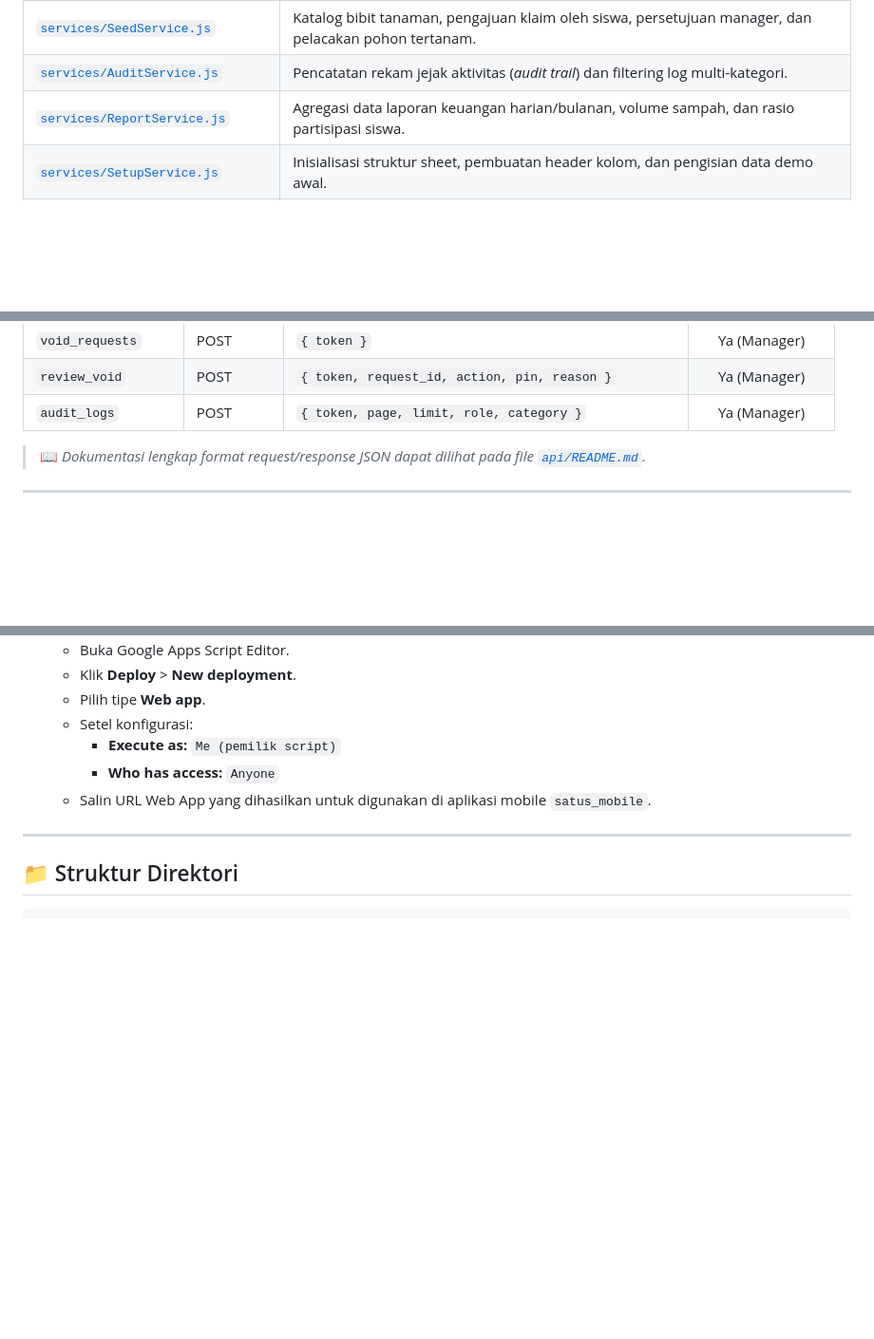
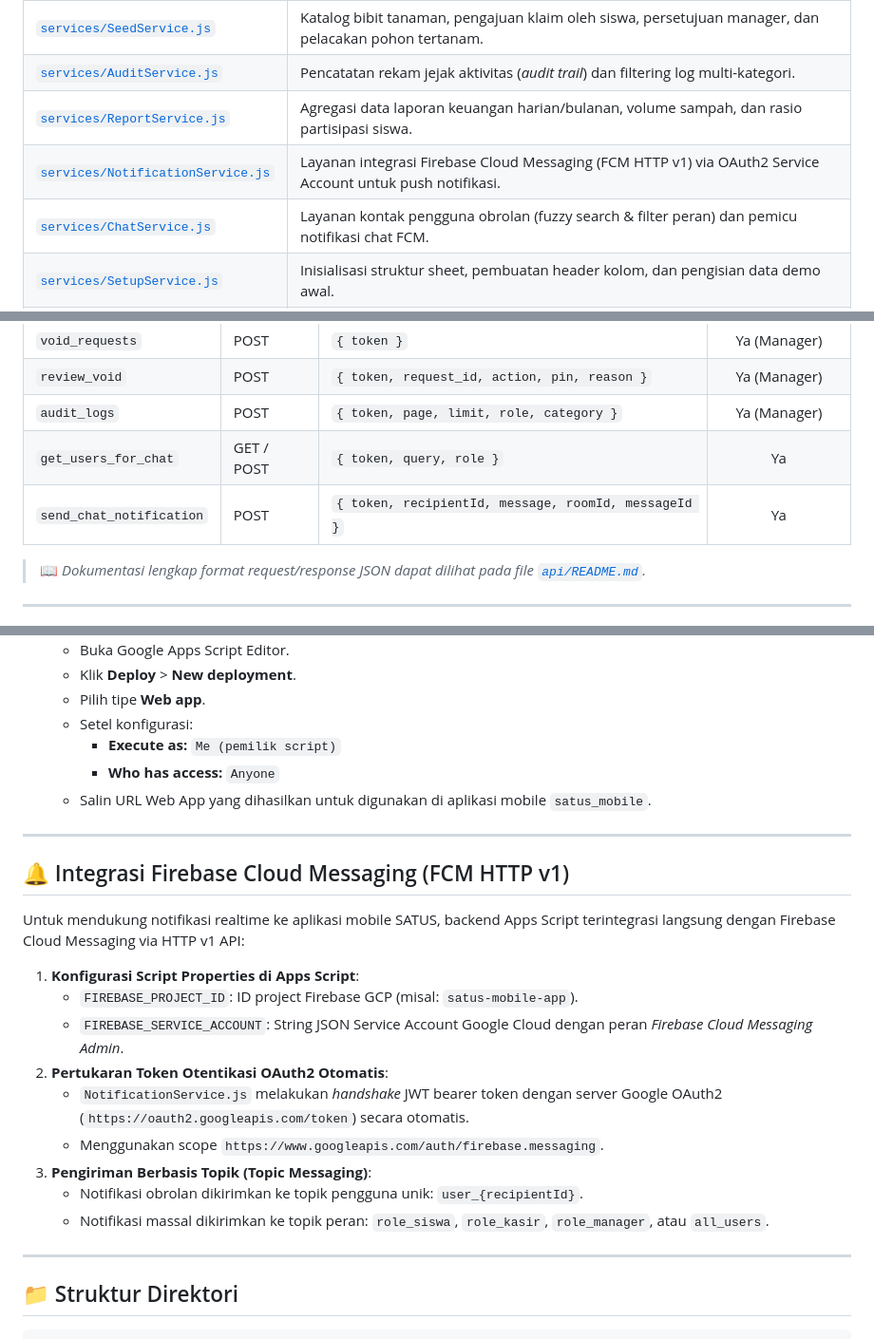
Before and after one commit to vinsensiusarko/satus_app, a Markdown page: README.md, 3 parts joined by grey strips. Shown at 95% size. Drawn GitHub-style; blank space fills up the shorter version.

Commit message:
docs: update README with FCM v1 integration, ChatService, and chat API actions

````diff
--- a/README.md
+++ b/README.md
@@ -189,6 +189,8 @@ graph LR
 | [`services/SeedService.js`](file:///D:/Project/Satus/satus_app/services/SeedService.js) | Katalog bibit tanaman, pengajuan klaim oleh siswa, persetujuan manager, dan pelacakan pohon tertanam. |
 | [`services/AuditService.js`](file:///D:/Project/Satus/satus_app/services/AuditService.js) | Pencatatan rekam jejak aktivitas (*audit trail*) dan filtering log multi-kategori. |
 | [`services/ReportService.js`](file:///D:/Project/Satus/satus_app/services/ReportService.js) | Agregasi data laporan keuangan harian/bulanan, volume sampah, dan rasio partisipasi siswa. |
+| [`services/NotificationService.js`](file:///D:/Project/Satus/satus_app/services/NotificationService.js) | Layanan integrasi Firebase Cloud Messaging (FCM HTTP v1) via OAuth2 Service Account untuk push notifikasi. |
+| [`services/ChatService.js`](file:///D:/Project/Satus/satus_app/services/ChatService.js) | Layanan kontak pengguna obrolan (fuzzy search & filter peran) dan pemicu notifikasi chat FCM. |
 | [`services/SetupService.js`](file:///D:/Project/Satus/satus_app/services/SetupService.js) | Inisialisasi struktur sheet, pembuatan header kolom, dan pengisian data demo awal. |
 | [`api/ApiRouter.js`](file:///D:/Project/Satus/satus_app/api/ApiRouter.js) | Dispatcher REST API yang menghubungkan endpoint HTTP POST mobile ke layanan terkait. |
 | [`api/AuthApi.js`](file:///D:/Project/Satus/satus_app/api/AuthApi.js) | Endpoint API autentikasi, registrasi, verifikasi token, dan profil untuk aplikasi Flutter. |
@@ -233,6 +235,8 @@ POST https://script.google.com/macros/s/<DEPLOYMENT_ID>/exec
 | `void_requests` | POST | `{ token }` | Ya (Manager) |
 | `review_void` | POST | `{ token, request_id, action, pin, reason }` | Ya (Manager) |
 | `audit_logs` | POST | `{ token, page, limit, role, category }` | Ya (Manager) |
+| `get_users_for_chat` | GET / POST | `{ token, query, role }` | Ya |
+| `send_chat_notification` | POST | `{ token, recipientId, message, roomId, messageId }` | Ya |
 
 > 📖 *Dokumentasi lengkap format request/response JSON dapat dilihat pada file [`api/README.md`](file:///D:/Project/Satus/satus_app/api/README.md).*
 
@@ -276,6 +280,22 @@ POST https://script.google.com/macros/s/<DEPLOYMENT_ID>/exec
 
 ---
 
+## 🔔 Integrasi Firebase Cloud Messaging (FCM HTTP v1)
+
+Untuk mendukung notifikasi realtime ke aplikasi mobile SATUS, backend Apps Script terintegrasi langsung dengan Firebase Cloud Messaging via HTTP v1 API:
+
+1. **Konfigurasi Script Properties di Apps Script**:
+   - `FIREBASE_PROJECT_ID`: ID project Firebase GCP (misal: `satus-mobile-app`).
+   - `FIREBASE_SERVICE_ACCOUNT`: String JSON Service Account Google Cloud dengan peran *Firebase Cloud Messaging Admin*.
+2. **Pertukaran Token Otentikasi OAuth2 Otomatis**:
+   - `NotificationService.js` melakukan *handshake* JWT bearer token dengan server Google OAuth2 (`https://oauth2.googleapis.com/token`) secara otomatis.
+   - Menggunakan scope `https://www.googleapis.com/auth/firebase.messaging`.
+3. **Pengiriman Berbasis Topik (Topic Messaging)**:
+   - Notifikasi obrolan dikirimkan ke topik pengguna unik: `user_{recipientId}`.
+   - Notifikasi massal dikirimkan ke topik peran: `role_siswa`, `role_kasir`, `role_manager`, atau `all_users`.
+
+---
+
 ## 📁 Struktur Direktori
 
 ```text
````
Also changed, not shown: other parts of README.md (+2 -0 lines).
